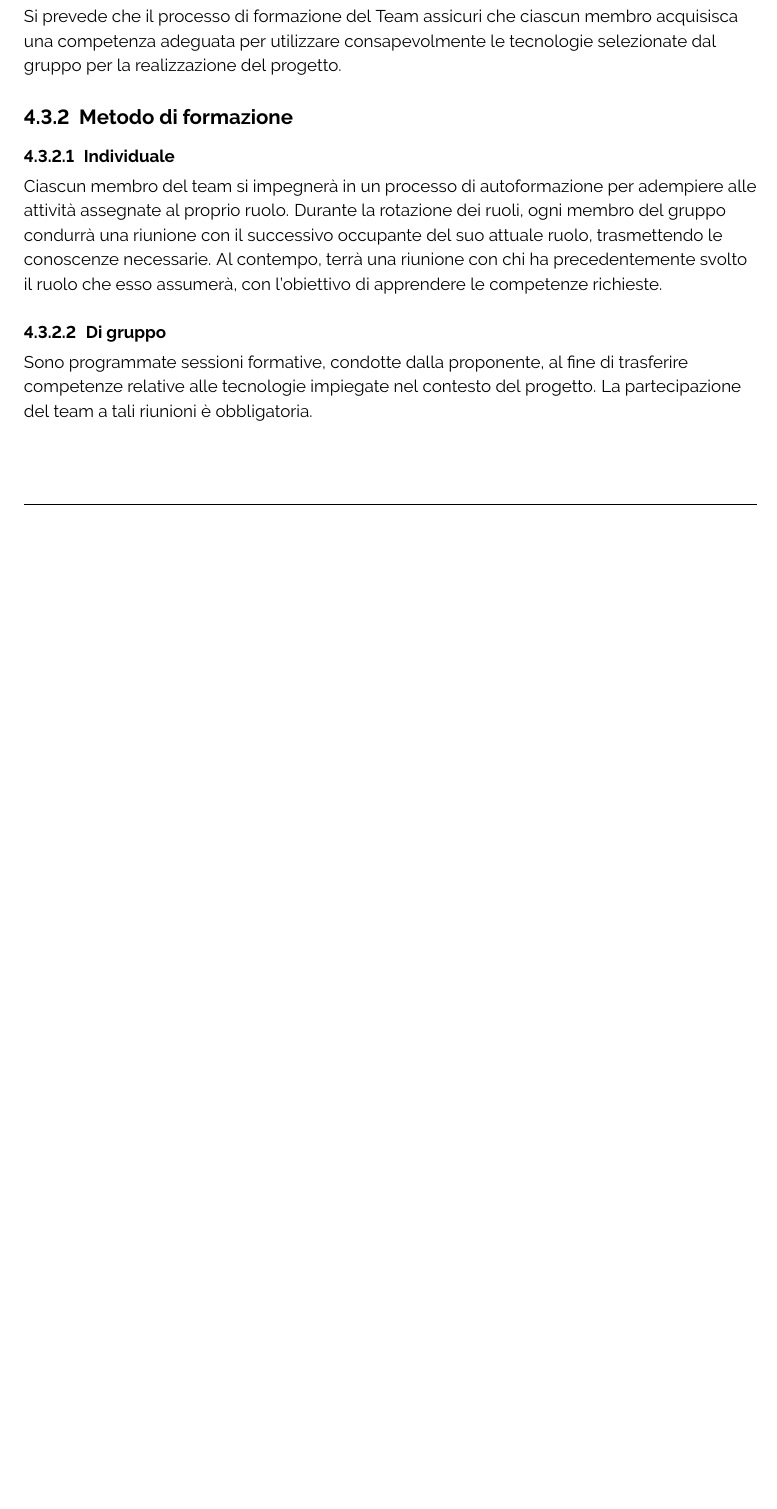
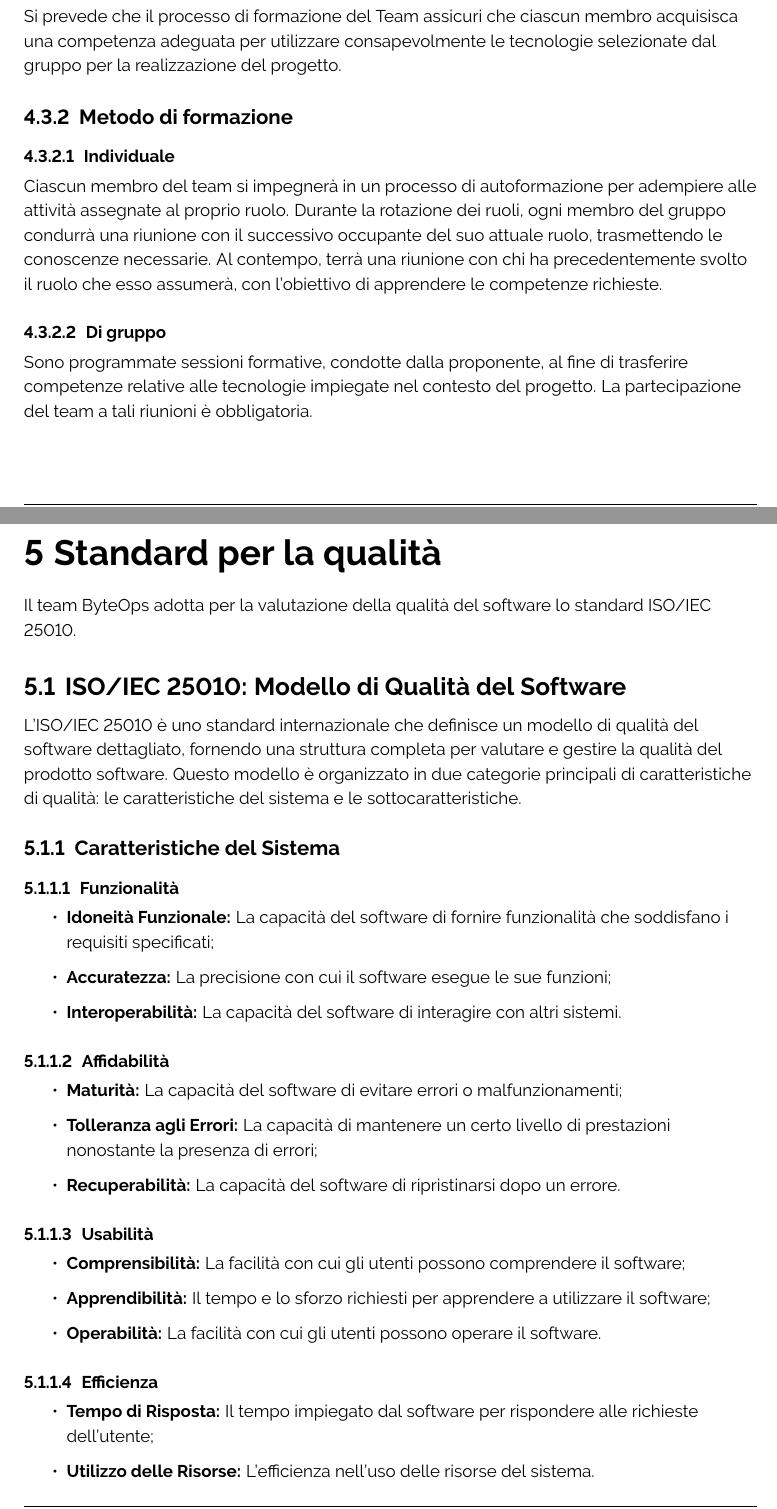
Before and after one commit to ByteOps-swe/Sorgente-documenti, a LaTeX document (RTB/Norme_di_progetto_v0.3.0.tex, which reads RTB/Sezioni/Norme_di_progetto/StandardQualità.tex, RTB/Sottosezioni/Norme_di_progetto/ISO25010.tex): part of page 43 of 43 before the commit and two parts of pages 43 and 44 of 45 after it, the two joined at a grey line, cut so that both start at the same text, the shorter picture padded with empty space. Compiled offline with pdfLaTeX.

Commit message:
redazione sezione

```diff
--- /dev/null
+++ b/RTB/Sezioni/Norme_di_progetto/StandardQualità.tex
@@ -0,0 +1,3 @@
+\section{Standard per la qualità}
+
+\input{Sottosezioni/Norme_di_progetto/ISO25010.tex}
--- /dev/null
+++ b/RTB/Sottosezioni/Norme_di_progetto/ISO25010.tex
@@ -0,0 +1,33 @@
+Il team ByteOps adotta per la valutazione della qualità del software lo standard ISO/IEC 25010.
+\subsection{ISO/IEC 25010: Modello di Qualità del Software}
+
+L'ISO/IEC 25010 è uno standard internazionale che definisce un modello di qualità del software dettagliato, fornendo una struttura completa per valutare e gestire la qualità del prodotto software. Questo modello è organizzato in due categorie principali di caratteristiche di qualità: le caratteristiche del sistema e le sottocaratteristiche.
+
+\subsubsection{Caratteristiche del Sistema}
+
+\paragraph{Funzionalità}
+\begin{itemize}
+    \item \textbf{Idoneità Funzionale:} La capacità del software di fornire funzionalità che soddisfano i requisiti specificati;
+    \item \textbf{Accuratezza:} La precisione con cui il software esegue le sue funzioni;
+    \item \textbf{Interoperabilità:} La capacità del software di interagire con altri sistemi.
+\end{itemize}
+
+\paragraph{Affidabilità}
+\begin{itemize}
+    \item \textbf{Maturità:} La capacità del software di evitare errori o malfunzionamenti;
+    \item \textbf{Tolleranza agli Errori:} La capacità di mantenere un certo livello di prestazioni nonostante la presenza di errori;
+    \item \textbf{Recuperabilità:} La capacità del software di ripristinarsi dopo un errore.
+\end{itemize}
+
+\paragraph{Usabilità}
+\begin{itemize}
+    \item \textbf{Comprensibilità:} La facilità con cui gli utenti possono comprendere il software;
+    \item \textbf{Apprendibilità:} Il tempo e lo sforzo richiesti per apprendere a utilizzare il software;
+    \item \textbf{Operabilità:} La facilità con cui gli utenti possono operare il software.
+\end{itemize}
+
+\paragraph{Efficienza}
+\begin{itemize}
+    \item \textbf{Tempo di Risposta:} Il tempo impiegato dal software per rispondere alle richieste dell'utente;
+    \item \textbf{Utilizzo delle Risorse:} L'efficienza nell'uso delle risorse del sistema.
+\end{itemize}
```
Also changed, not shown: RTB/Norme_di_progetto_v0.3.0.tex (+2 -0 lines), RTB/Sottosezioni/Norme_di_progetto/ISO25010.tex (21 more changed lines).
